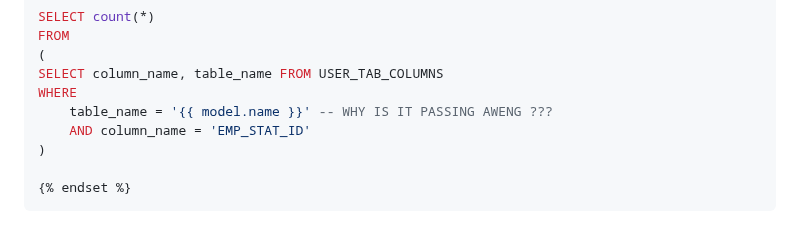
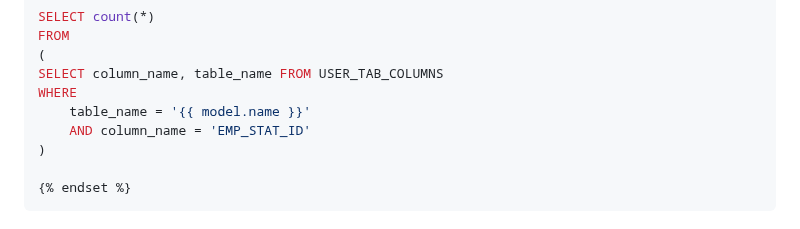
Before and after one commit to AngryDataGirl/Cheat-Sheets, a Markdown page: DBT_cheat_sheet.md, the part around the change. Drawn GitHub-style.

```diff
--- a/DBT_cheat_sheet.md
+++ b/DBT_cheat_sheet.md
@@ -222,7 +222,7 @@ FROM
 (
 SELECT column_name, table_name FROM USER_TAB_COLUMNS
 WHERE
-    table_name = '{{ model.name }}' -- WHY IS IT PASSING AWENG ???
+    table_name = '{{ model.name }}'
     AND column_name = 'EMP_STAT_ID'
 )
 
```
